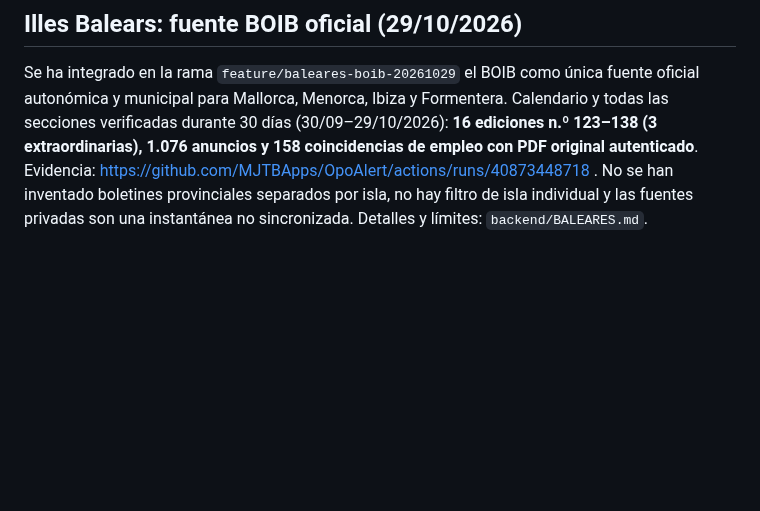
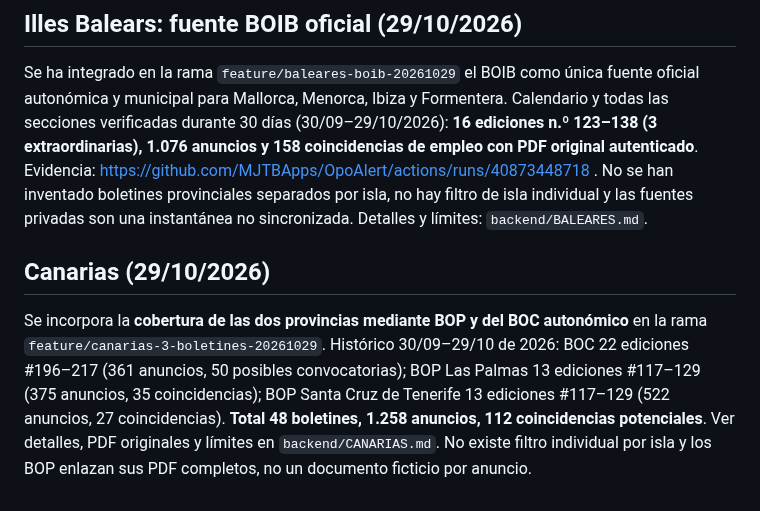
Before and after one commit to MJTBApps/OpoAlert, a Markdown page: backend/ESPANA.md, the part around the change. Rendered like a GitHub page; blank space fills up the shorter version.

Commit message:
Record verified Canary autonomy plus both provinces and explain whole-issue PDF links

```diff
--- a/backend/ESPANA.md
+++ b/backend/ESPANA.md
@@ -215,3 +215,8 @@ Compilación y todas las pruebas Android superadas: https://github.com/MJTBApps/
 ## Illes Balears: fuente BOIB oficial (29/10/2026)
 
 Se ha integrado en la rama `feature/baleares-boib-20261029` el BOIB como única fuente oficial autonómica y municipal para Mallorca, Menorca, Ibiza y Formentera. Calendario y todas las secciones verificadas durante 30 días (30/09–29/10/2026): **16 ediciones n.º 123–138 (3 extraordinarias), 1.076 anuncios y 158 coincidencias de empleo con PDF original autenticado**. Evidencia: https://github.com/MJTBApps/OpoAlert/actions/runs/40873448718 . No se han inventado boletines provinciales separados por isla, no hay filtro de isla individual y las fuentes privadas son una instantánea no sincronizada. Detalles y límites: `backend/BALEARES.md`.
+
+
+## Canarias (29/10/2026)
+
+Se incorpora la **cobertura de las dos provincias mediante BOP y del BOC autonómico** en la rama `feature/canarias-3-boletines-20261029`. Histórico 30/09–29/10 de 2026: BOC 22 ediciones #196–217 (361 anuncios, 50 posibles convocatorias); BOP Las Palmas 13 ediciones #117–129 (375 anuncios, 35 coincidencias); BOP Santa Cruz de Tenerife 13 ediciones #117–129 (522 anuncios, 27 coincidencias). **Total 48 boletines, 1.258 anuncios, 112 coincidencias potenciales**. Ver detalles, PDF originales y límites en `backend/CANARIAS.md`. No existe filtro individual por isla y los BOP enlazan sus PDF completos, no un documento ficticio por anuncio.
```
